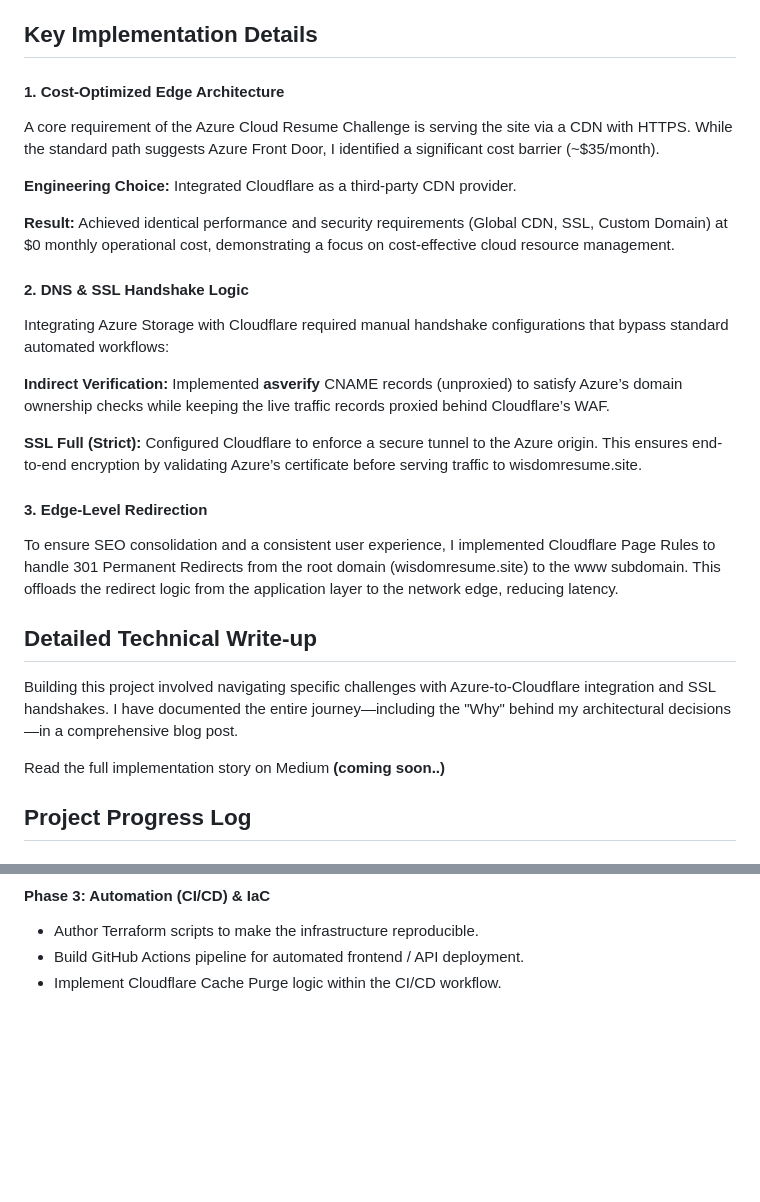
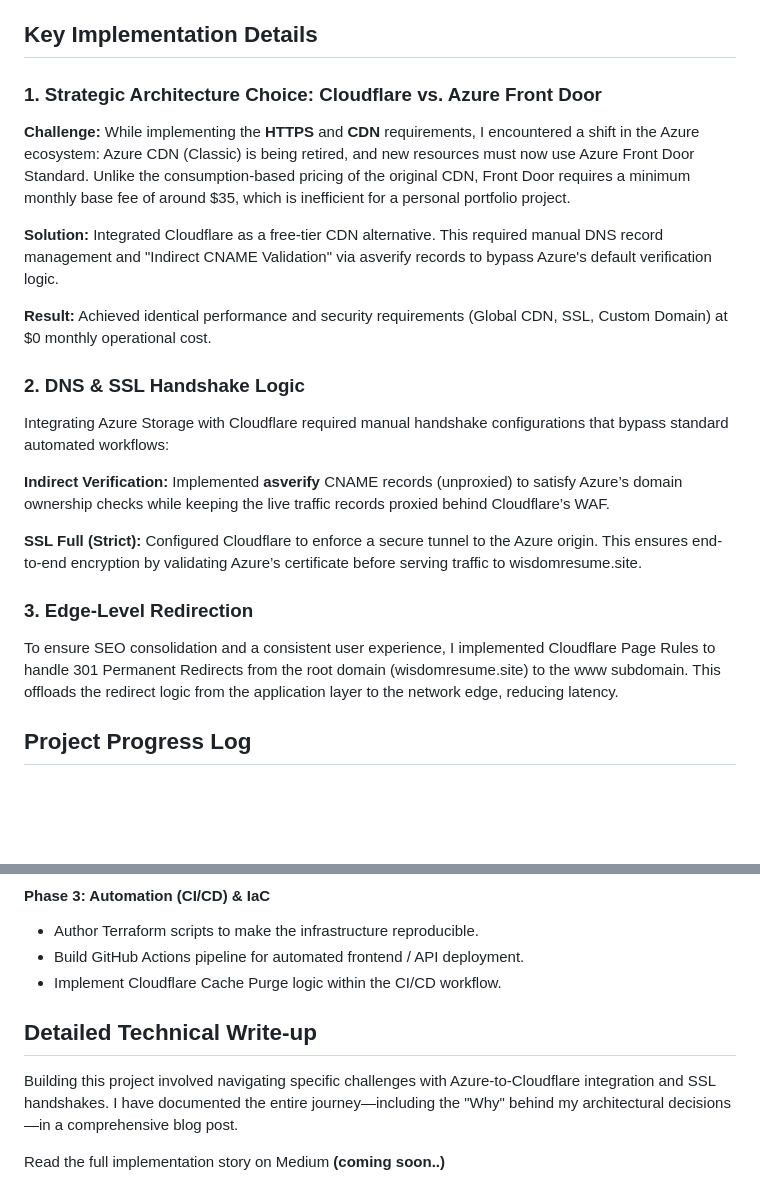
Before and after one commit to em-wiz/cloud-resume-challenge-azure, a Markdown page: README.md, 2 parts joined by grey strips. GitHub-like rendering; blank space fills up the shorter version.

```diff
--- a/README.md
+++ b/README.md
@@ -35,31 +35,24 @@ Azure Function updates/retrieves data from Cosmos DB
 
 ## Key Implementation Details
 
-#### 1. Cost-Optimized Edge Architecture
+### 1. Strategic Architecture Choice: Cloudflare vs. Azure Front Door
 
-A core requirement of the Azure Cloud Resume Challenge is serving the site via a CDN with HTTPS. While the standard path suggests Azure Front Door, I identified a significant cost barrier (~$35/month).
+<b>Challenge:</b> While implementing the <b>HTTPS</b> and <b>CDN</b> requirements, I encountered a shift in the Azure ecosystem: Azure CDN (Classic) is being retired, and new resources must now use Azure Front Door Standard. Unlike the consumption-based pricing of the original CDN, Front Door requires a minimum monthly base fee of around $35, which is inefficient for a personal portfolio project.
 
-<b>Engineering Choice:</b> Integrated Cloudflare as a third-party CDN provider.
+<b>Solution:</b> Integrated Cloudflare as a free-tier CDN alternative. This required manual DNS record management and "Indirect CNAME Validation" via asverify records to bypass Azure's default verification logic.
 
-<b>Result:</b> Achieved identical performance and security requirements (Global CDN, SSL, Custom Domain) at $0 monthly operational cost, demonstrating a focus on cost-effective cloud resource management.
+<b>Result:</b> Achieved identical performance and security requirements (Global CDN, SSL, Custom Domain) at $0 monthly operational cost.
 
-#### 2. DNS & SSL Handshake Logic
+### 2. DNS & SSL Handshake Logic
 Integrating Azure Storage with Cloudflare required manual handshake configurations that bypass standard automated workflows:
 
 <b>Indirect Verification:</b> Implemented <b>asverify</b> CNAME records (unproxied) to satisfy Azure’s domain ownership checks while keeping the live traffic records proxied behind Cloudflare’s WAF.
 
 <b>SSL Full (Strict):</b> Configured Cloudflare to enforce a secure tunnel to the Azure origin. This ensures end-to-end encryption by validating Azure’s certificate before serving traffic to wisdomresume.site.
 
-#### 3. Edge-Level Redirection
+### 3. Edge-Level Redirection
 
 To ensure SEO consolidation and a consistent user experience, I implemented Cloudflare Page Rules to handle 301 Permanent Redirects from the root domain (wisdomresume.site) to the www subdomain. This offloads the redirect logic from the application layer to the network edge, reducing latency.
-
-
-## Detailed Technical Write-up
-
-Building this project involved navigating specific challenges with Azure-to-Cloudflare integration and SSL handshakes. I have documented the entire journey—including the "Why" behind my architectural decisions—in a comprehensive blog post.
-
-Read the full implementation story on Medium <b> (coming soon..)</b>
 
 
 ## Project Progress Log
@@ -85,3 +78,10 @@ Read the full implementation story on Medium <b> (coming soon..)</b>
 - Author Terraform scripts to make the infrastructure reproducible.
 - Build GitHub Actions pipeline for automated frontend / API deployment.
 - Implement Cloudflare Cache Purge logic within the CI/CD workflow.
+
+
+## Detailed Technical Write-up
+
+Building this project involved navigating specific challenges with Azure-to-Cloudflare integration and SSL handshakes. I have documented the entire journey—including the "Why" behind my architectural decisions—in a comprehensive blog post.
+
+Read the full implementation story on Medium <b> (coming soon..)</b>
```
